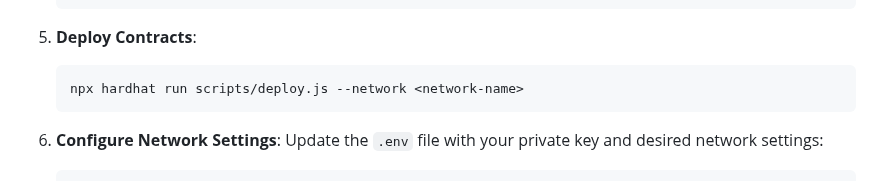
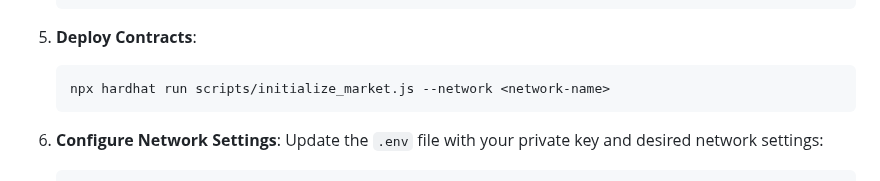
Before and after one commit to idrees535/arc-framework-solidity, a Markdown page: README.md, the part around the change. Drawn GitHub-style.

Commit message:
updated scripts

````diff
--- a/README.md
+++ b/README.md
@@ -82,7 +82,7 @@ foundryup
 
 5. **Deploy Contracts**:
    ```bash
-   npx hardhat run scripts/deploy.js --network <network-name>
+   npx hardhat run scripts/initialize_market.js --network <network-name>
    ```
 
 
````
